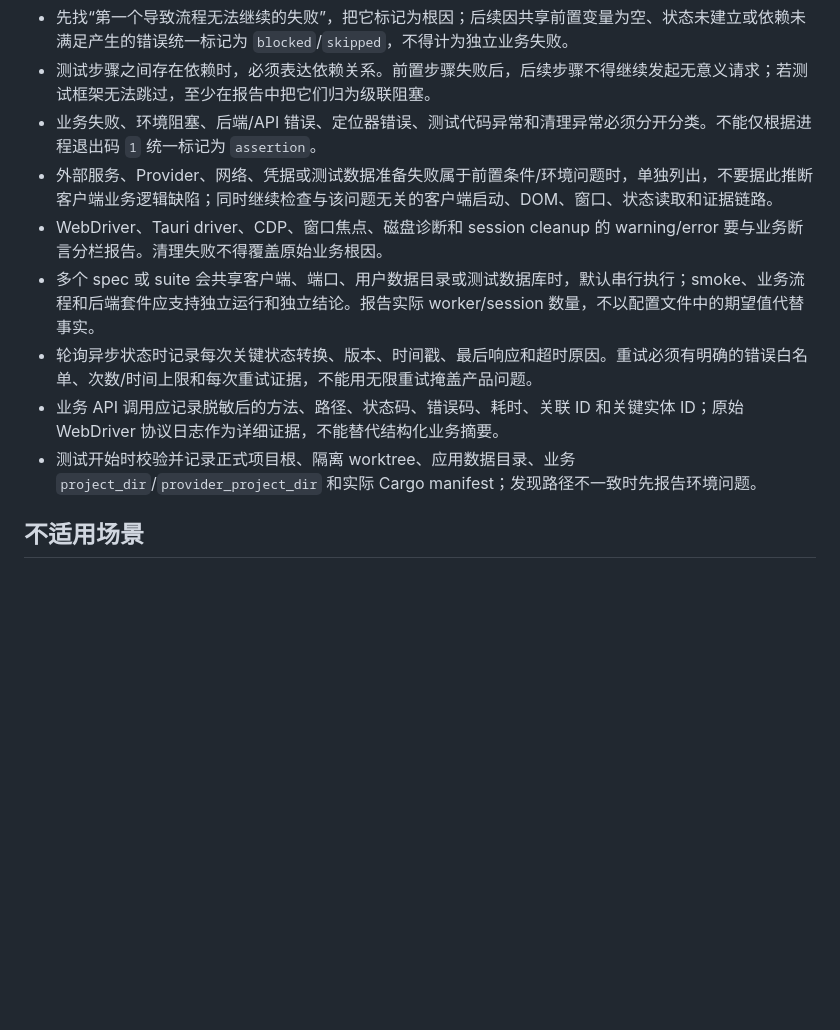
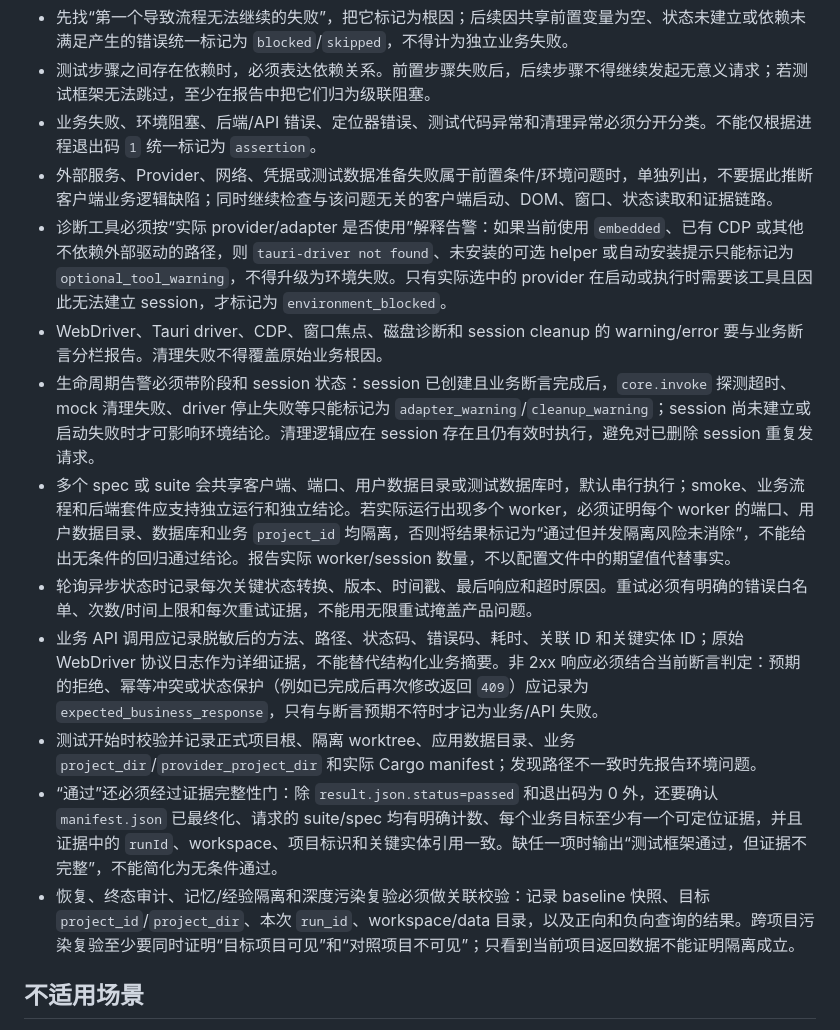
Before and after one commit to BraumGGG/ClientTrail, a Markdown page: skill/SKILL.md, the part around the change. GitHub-like rendering; blank space fills up the shorter version.

Commit message:
docs: tighten evidence and adapter diagnostics

```diff
--- a/skill/SKILL.md
+++ b/skill/SKILL.md
@@ -88,11 +88,15 @@ AI 必须先判断只读模式是否足够，再决定是否提出 setup：
 - 测试步骤之间存在依赖时，必须表达依赖关系。前置步骤失败后，后续步骤不得继续发起无意义请求；若测试框架无法跳过，至少在报告中把它们归为级联阻塞。
 - 业务失败、环境阻塞、后端/API 错误、定位器错误、测试代码异常和清理异常必须分开分类。不能仅根据进程退出码 `1` 统一标记为 `assertion`。
 - 外部服务、Provider、网络、凭据或测试数据准备失败属于前置条件/环境问题时，单独列出，不要据此推断客户端业务逻辑缺陷；同时继续检查与该问题无关的客户端启动、DOM、窗口、状态读取和证据链路。
+- 诊断工具必须按“实际 provider/adapter 是否使用”解释告警：如果当前使用 `embedded`、已有 CDP 或其他不依赖外部驱动的路径，则 `tauri-driver not found`、未安装的可选 helper 或自动安装提示只能标记为 `optional_tool_warning`，不得升级为环境失败。只有实际选中的 provider 在启动或执行时需要该工具且因此无法建立 session，才标记为 `environment_blocked`。
 - WebDriver、Tauri driver、CDP、窗口焦点、磁盘诊断和 session cleanup 的 warning/error 要与业务断言分栏报告。清理失败不得覆盖原始业务根因。
-- 多个 spec 或 suite 会共享客户端、端口、用户数据目录或测试数据库时，默认串行执行；smoke、业务流程和后端套件应支持独立运行和独立结论。报告实际 worker/session 数量，不以配置文件中的期望值代替事实。
+- 生命周期告警必须带阶段和 session 状态：session 已创建且业务断言完成后，`core.invoke` 探测超时、mock 清理失败、driver 停止失败等只能标记为 `adapter_warning`/`cleanup_warning`；session 尚未建立或启动失败时才可影响环境结论。清理逻辑应在 session 存在且仍有效时执行，避免对已删除 session 重复发请求。
+- 多个 spec 或 suite 会共享客户端、端口、用户数据目录或测试数据库时，默认串行执行；smoke、业务流程和后端套件应支持独立运行和独立结论。若实际运行出现多个 worker，必须证明每个 worker 的端口、用户数据目录、数据库和业务 `project_id` 均隔离，否则将结果标记为“通过但并发隔离风险未消除”，不能给出无条件的回归通过结论。报告实际 worker/session 数量，不以配置文件中的期望值代替事实。
 - 轮询异步状态时记录每次关键状态转换、版本、时间戳、最后响应和超时原因。重试必须有明确的错误白名单、次数/时间上限和每次重试证据，不能用无限重试掩盖产品问题。
-- 业务 API 调用应记录脱敏后的方法、路径、状态码、错误码、耗时、关联 ID 和关键实体 ID；原始 WebDriver 协议日志作为详细证据，不能替代结构化业务摘要。
+- 业务 API 调用应记录脱敏后的方法、路径、状态码、错误码、耗时、关联 ID 和关键实体 ID；原始 WebDriver 协议日志作为详细证据，不能替代结构化业务摘要。非 2xx 响应必须结合当前断言判定：预期的拒绝、幂等冲突或状态保护（例如已完成后再次修改返回 `409`）应记录为 `expected_business_response`，只有与断言预期不符时才记为业务/API 失败。
 - 测试开始时校验并记录正式项目根、隔离 worktree、应用数据目录、业务 `project_dir`/`provider_project_dir` 和实际 Cargo manifest；发现路径不一致时先报告环境问题。
+- “通过”还必须经过证据完整性门：除 `result.json.status=passed` 和退出码为 0 外，还要确认 `manifest.json` 已最终化、请求的 suite/spec 均有明确计数、每个业务目标至少有一个可定位证据，并且证据中的 `runId`、workspace、项目标识和关键实体引用一致。缺任一项时输出“测试框架通过，但证据不完整”，不能简化为无条件通过。
+- 恢复、终态审计、记忆/经验隔离和深度污染复验必须做关联校验：记录 baseline 快照、目标 `project_id`/`project_dir`、本次 `run_id`、workspace/data 目录，以及正向和负向查询的结果。跨项目污染复验至少要同时证明“目标项目可见”和“对照项目不可见”；只看到当前项目返回数据不能证明隔离成立。
 
 ## 不适用场景
 
```
